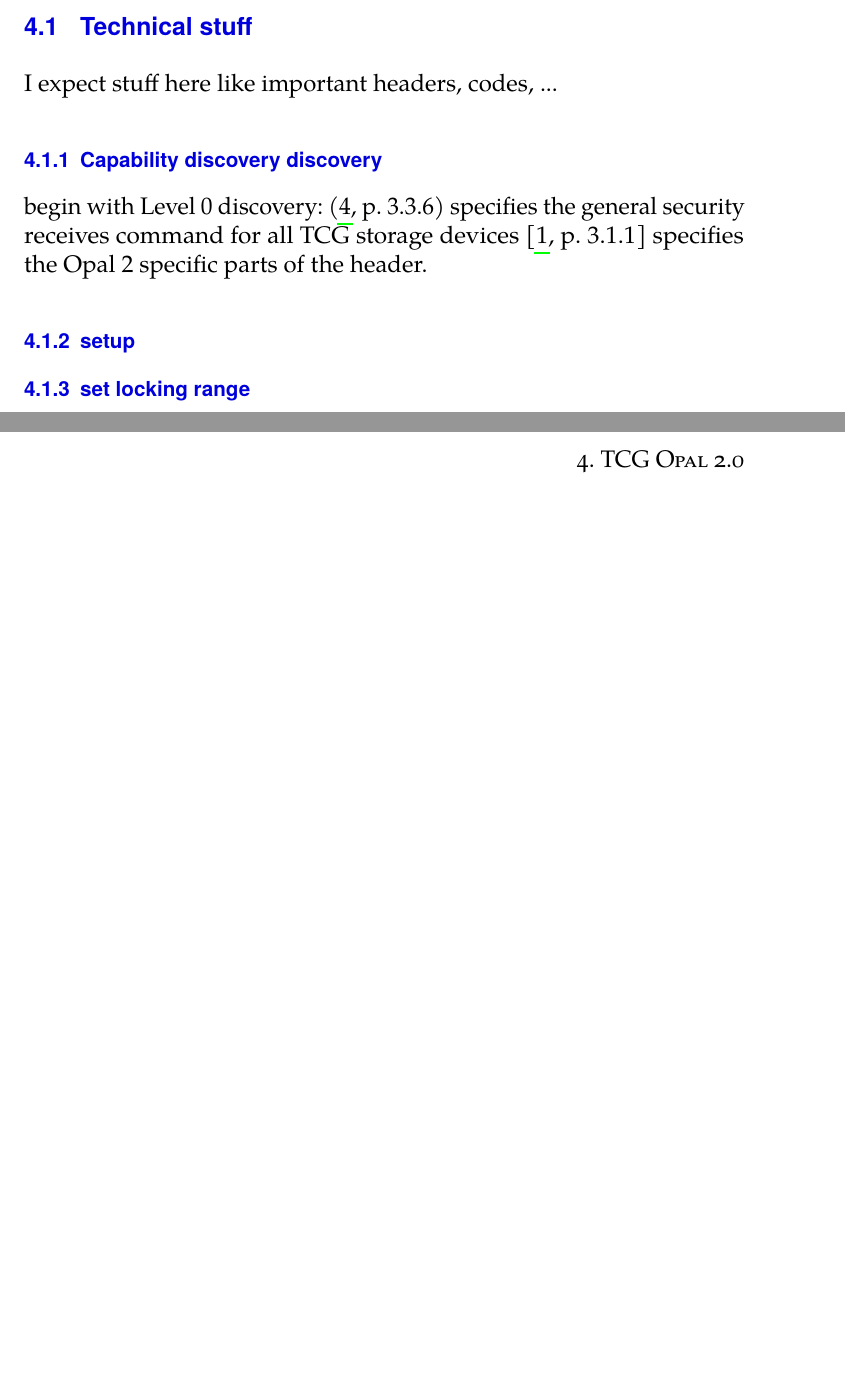
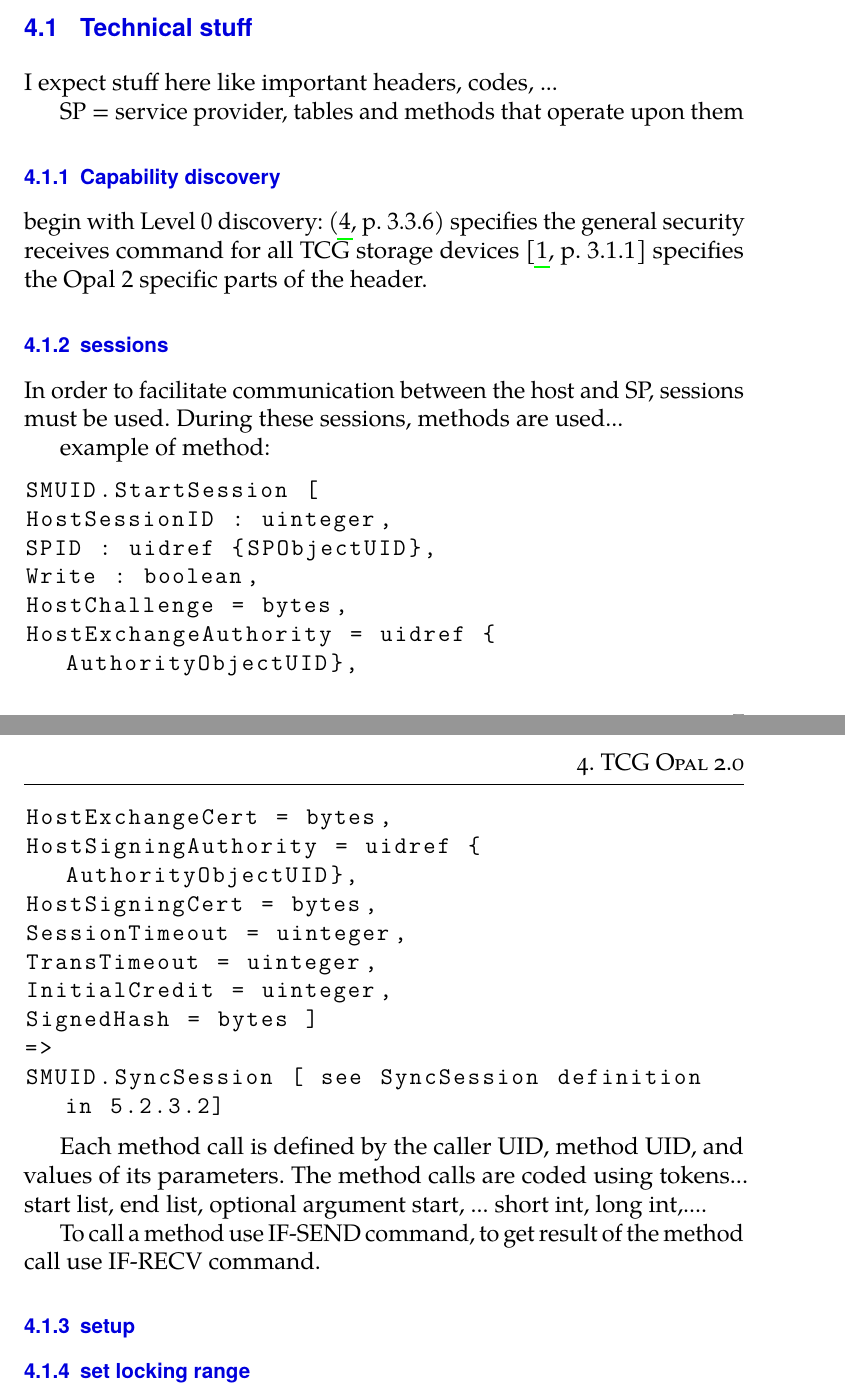
Before and after one commit to shoracek/disk-hw-encryption-text, a LaTeX thesis (main.tex): two parts of pages 14 and 15 of 20, joined at a grey line, cut so that both start at the same text, the shorter picture padded with empty space. Compiled offline with pdfLaTeX.

Commit message:
Update on Overleaf.

```diff
--- a/main.tex
+++ b/main.tex
@@ -265,10 +264,40 @@
 
 I expect stuff here like important headers, codes, ...
 
-\subsection{Capability discovery discovery}
+SP = service provider, tables and methods that operate upon them
 
+\subsection{Capability discovery}
 
 begin with Level 0 discovery: \parencite[3.3.6]{tcg-storage-core} specifies the general security receives command for all TCG storage devices \cite[3.1.1]{tcg-opal2} specifies the Opal 2 specific parts of the header.
+
+\subsection{sessions}
+
+In order to facilitate communication between the host and SP, sessions must be used. During these sessions, methods are used...
+
+example of method:
+
+\begin{lstlisting}
+SMUID.StartSession [
+HostSessionID : uinteger,
+SPID : uidref {SPObjectUID},
+Write : boolean,
+HostChallenge = bytes,
+HostExchangeAuthority = uidref {AuthorityObjectUID},
+HostExchangeCert = bytes,
+HostSigningAuthority = uidref {AuthorityObjectUID},
+HostSigningCert = bytes,
+SessionTimeout = uinteger,
+TransTimeout = uinteger,
+InitialCredit = uinteger,
+SignedHash = bytes ]
+=>
+SMUID.SyncSession [ see SyncSession definition in 5.2.3.2]
+\end{lstlisting}
+
+Each method call is defined by the caller UID, method UID, and values of its parameters.
+The method calls are coded using tokens... start list, end list, optional argument start, ... short int, long int,....
+
+To call a method use IF-SEND command, to get result of the method call use IF-RECV command.
 
 \subsection{setup}
 \subsection{set locking range}
```
Also changed, not shown: main.tex (1 more changed lines).
